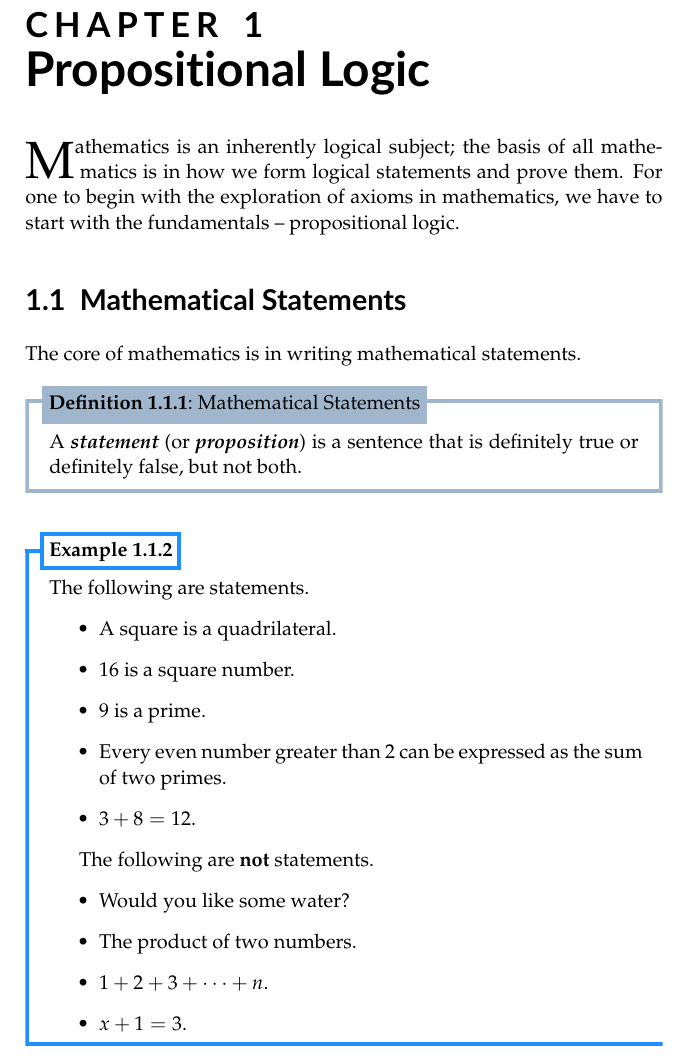
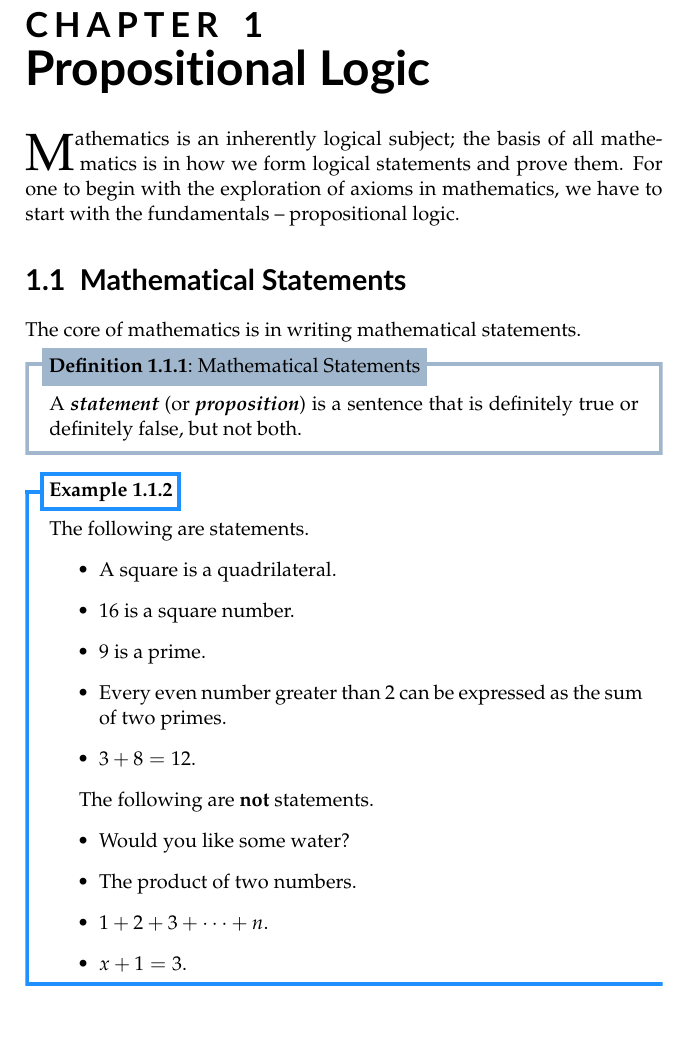
Before and after one commit to PhotonicGluon/NZQRC-Book, a LaTeX book (book/book.tex, which reads book/environments.tex): part of page 1 of 2, cut so that both start at the same text, the shorter picture padded with empty space. Compiled offline with pdfLaTeX.

Commit message:
Slightly adjust vspace between environments

```diff
--- a/book/environments.tex
+++ b/book/environments.tex
@@ -38,6 +38,7 @@
             linewidth=2pt,
             frametitleaboveskip=\dimexpr-\ht\strutbox\relax
         }
+        \vspace{-1mm}
         \begin{mdframed}[]\relax
     }
     {\end{mdframed}}
@@ -96,6 +97,7 @@
             linewidth=2pt,
             frametitleaboveskip=\dimexpr-\ht\strutbox\relax
         }
+        \vspace{-1mm}
         \begin{mdframed}[]\relax
     }
     {\end{mdframed}}
@@ -151,6 +153,7 @@
             topline=false,
             rightline=false
         }
+        \vspace{-1mm}
         \begin{mdframed}[]\relax
     }
     {\end{mdframed}}
```
